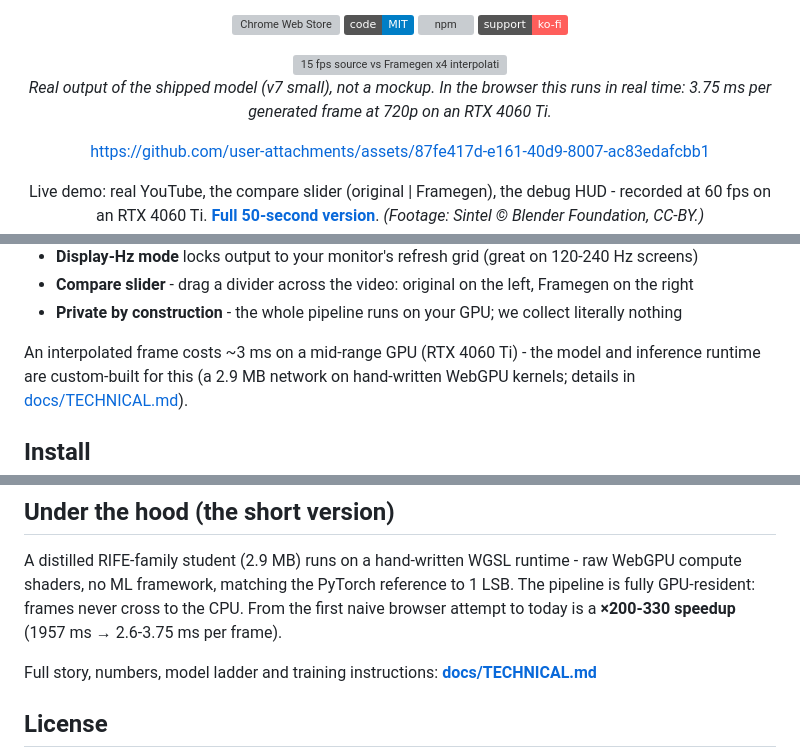
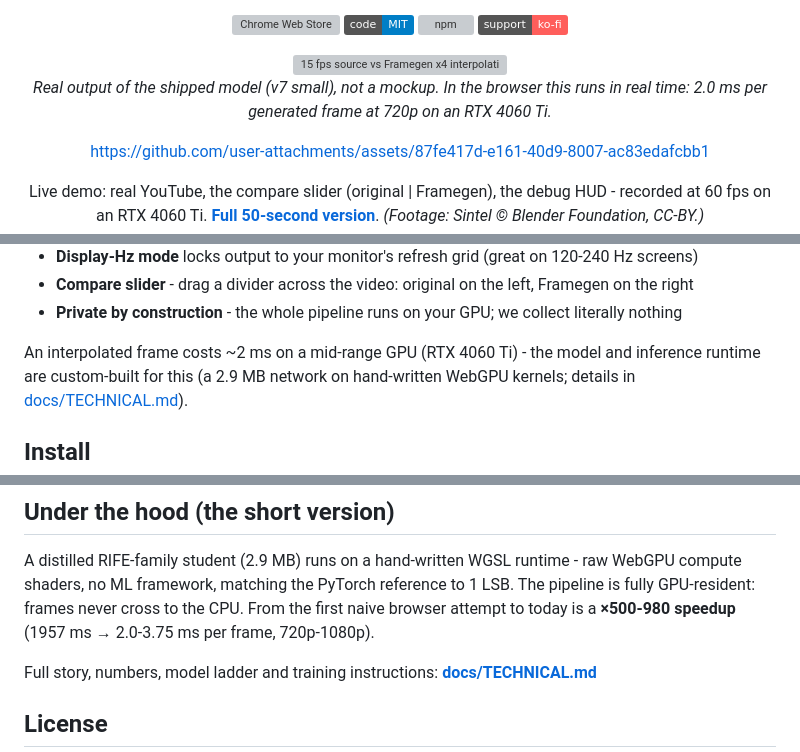
Before and after one commit to MONZikWasTaken/Framegen, a Markdown page: README.md, 3 parts joined by grey strips. Rendered like a GitHub page; badges without logos; grey boxes are pictures that could not be loaded.

Commit message:
docs(readme): perf claims catch up with the measured v7s numbers (2.0ms/frame @720p)

```diff
--- a/README.md
+++ b/README.md
@@ -16,7 +16,7 @@ your GPU. No servers, no accounts, nothing leaves your computer.
 <img src="docs/media/hero.gif" width="880" alt="15 fps source vs Framegen x4 interpolation, side by side">
 
 *Real output of the shipped model (v7 small), not a mockup. In the browser
-this runs in real time: 3.75 ms per generated frame at 720p on an RTX 4060 Ti.*
+this runs in real time: 2.0 ms per generated frame at 720p on an RTX 4060 Ti.*
 
 https://github.com/user-attachments/assets/87fe417d-e161-40d9-8007-ac83edafcbb1
 
@@ -42,7 +42,7 @@ HUD - recorded at 60 fps on an RTX 4060 Ti.
 - **Private by construction** - the whole pipeline runs on your GPU; we collect
   literally nothing
 
-An interpolated frame costs ~3 ms on a mid-range GPU (RTX 4060 Ti) - the
+An interpolated frame costs ~2 ms on a mid-range GPU (RTX 4060 Ti) - the
 model and inference runtime are custom-built for this (a 2.9 MB network on
 hand-written WebGPU kernels; details in [docs/TECHNICAL.md](docs/TECHNICAL.md)).
 
@@ -157,8 +157,8 @@ Full API and notes: [packages/rt](packages/rt). Working example: [framegen-fps-b
 A distilled RIFE-family student (2.9 MB) runs on a hand-written WGSL runtime -
 raw WebGPU compute shaders, no ML framework, matching the PyTorch reference to
 1 LSB. The pipeline is fully GPU-resident: frames never cross to the CPU. From
-the first naive browser attempt to today is a **×200-330 speedup**
-(1957 ms → 2.6-3.75 ms per frame).
+the first naive browser attempt to today is a **×500-980 speedup**
+(1957 ms → 2.0-3.75 ms per frame, 720p-1080p).
 
 Full story, numbers, model ladder and training instructions:
 **[docs/TECHNICAL.md](docs/TECHNICAL.md)**
```
